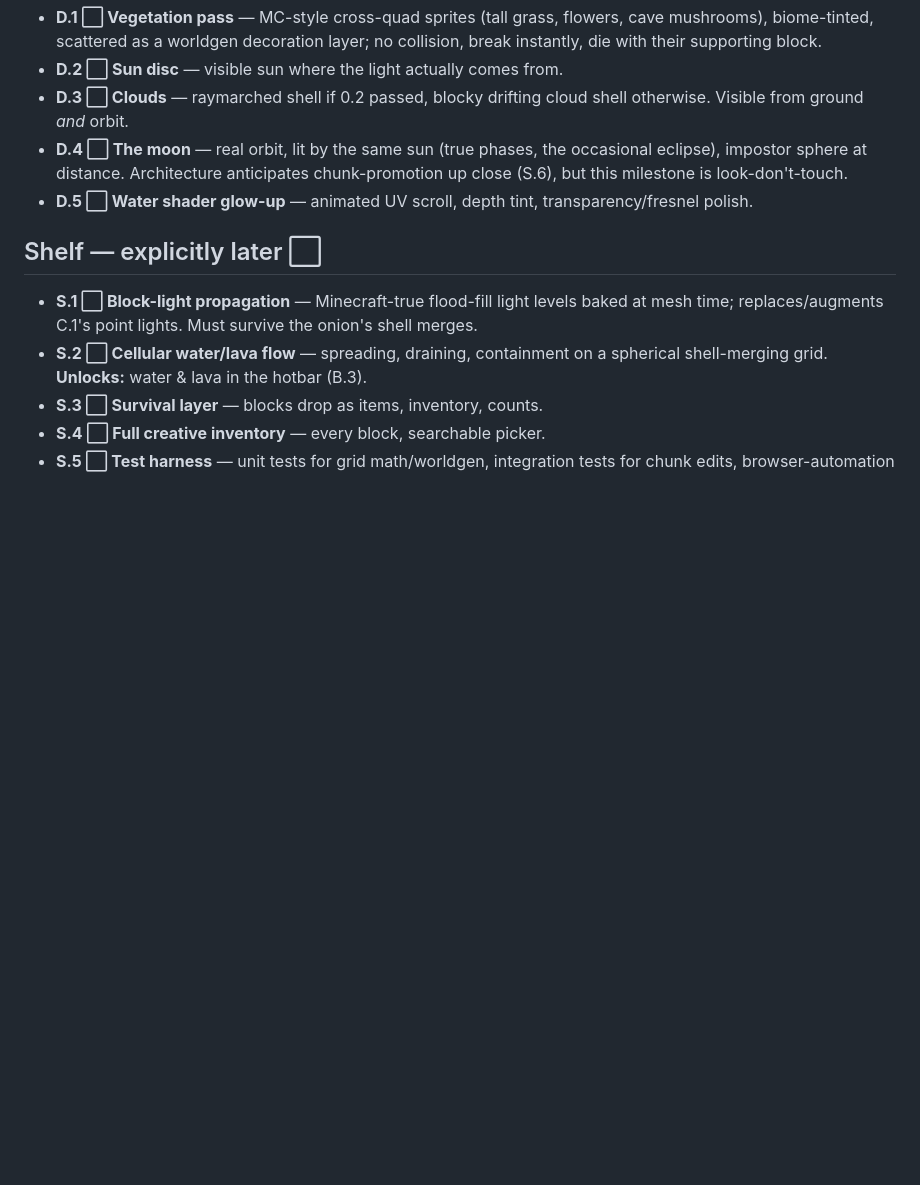
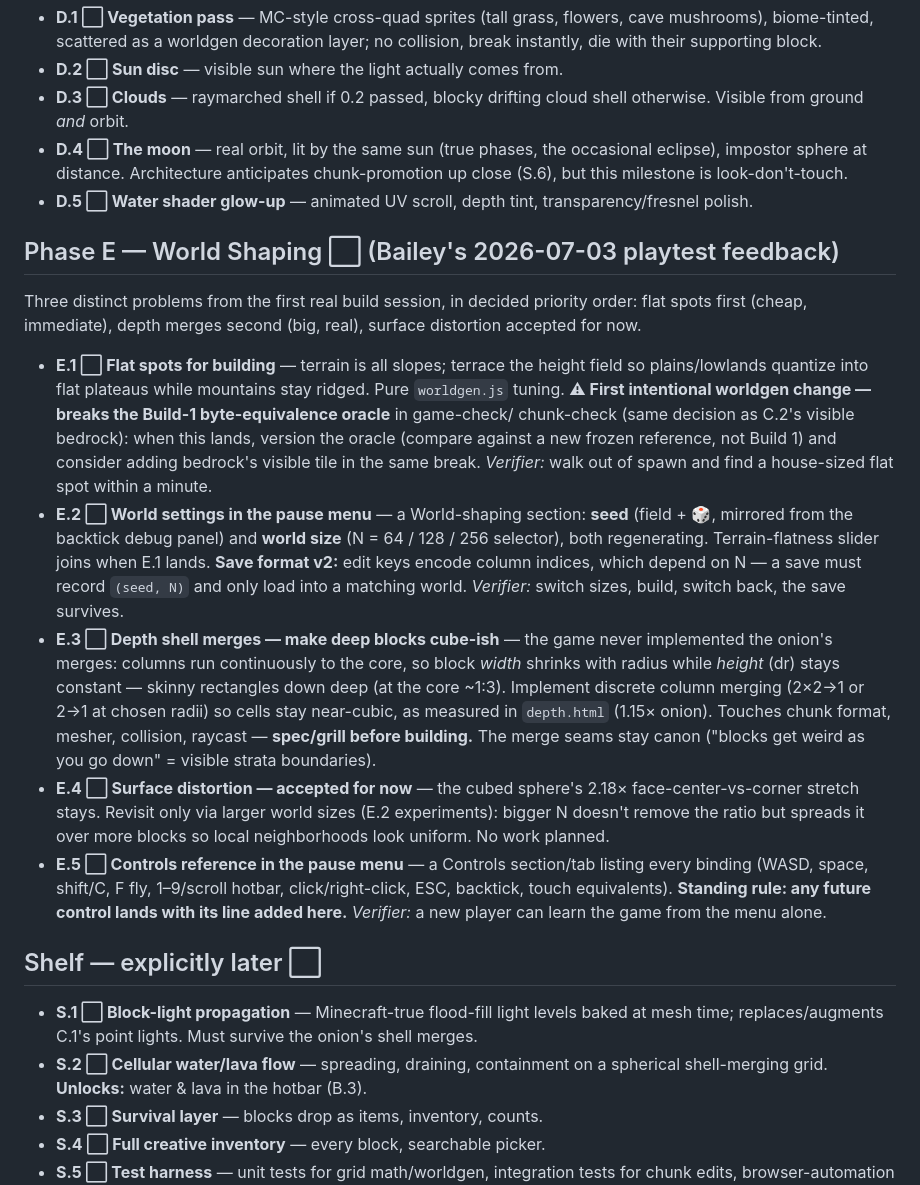
Before and after one commit to bachittle/voxel-sphere, a Markdown page: GOAL.md, the part around the change. Rendered like a GitHub page; blank space fills up the shorter version.

Commit message:
GOAL: Phase E (world shaping) from 2026-07-03 playtest — flat spots, world settings + save v2, depth shell merges, distortion accepted, controls menu

```diff
--- a/GOAL.md
+++ b/GOAL.md
@@ -218,6 +218,45 @@ against it, not against drag-look. B.5 last, as written.
 - **D.5 ⬜ Water shader glow-up** — animated UV scroll, depth tint,
   transparency/fresnel polish.
 
+## Phase E — World Shaping ⬜ (Bailey's 2026-07-03 playtest feedback)
+
+Three distinct problems from the first real build session, in decided priority
+order: flat spots first (cheap, immediate), depth merges second (big, real),
+surface distortion accepted for now.
+
+- **E.1 ⬜ Flat spots for building** — terrain is all slopes; terrace the
+  height field so plains/lowlands quantize into flat plateaus while mountains
+  stay ridged. Pure `worldgen.js` tuning. **⚠ First intentional worldgen
+  change — breaks the Build-1 byte-equivalence oracle** in game-check/
+  chunk-check (same decision as C.2's visible bedrock): when this lands,
+  version the oracle (compare against a new frozen reference, not Build 1)
+  and consider adding bedrock's visible tile in the same break. *Verifier:*
+  walk out of spawn and find a house-sized flat spot within a minute.
+- **E.2 ⬜ World settings in the pause menu** — a World-shaping section:
+  **seed** (field + 🎲, mirrored from the backtick debug panel) and **world
+  size** (N = 64 / 128 / 256 selector), both regenerating. Terrain-flatness
+  slider joins when E.1 lands. **Save format v2:** edit keys encode column
+  indices, which depend on N — a save must record `(seed, N)` and only load
+  into a matching world. *Verifier:* switch sizes, build, switch back, the
+  save survives.
+- **E.3 ⬜ Depth shell merges — make deep blocks cube-ish** — the game never
+  implemented the onion's merges: columns run continuously to the core, so
+  block *width* shrinks with radius while *height* (dr) stays constant —
+  skinny rectangles down deep (at the core ~1:3). Implement discrete column
+  merging (2×2→1 or 2→1 at chosen radii) so cells stay near-cubic, as
+  measured in `depth.html` (1.15× onion). Touches chunk format, mesher,
+  collision, raycast — **spec/grill before building.** The merge seams stay
+  canon ("blocks get weird as you go down" = visible strata boundaries).
+- **E.4 ⬜ Surface distortion — accepted for now** — the cubed sphere's 2.18×
+  face-center-vs-corner stretch stays. Revisit only via larger world sizes
+  (E.2 experiments): bigger N doesn't remove the ratio but spreads it over
+  more blocks so local neighborhoods look uniform. No work planned.
+- **E.5 ⬜ Controls reference in the pause menu** — a Controls section/tab
+  listing every binding (WASD, space, shift/C, F fly, 1–9/scroll hotbar,
+  click/right-click, ESC, backtick, touch equivalents). **Standing rule: any
+  future control lands with its line added here.** *Verifier:* a new player
+  can learn the game from the menu alone.
+
 ## Shelf — explicitly later ⬜
 
 - **S.1 ⬜ Block-light propagation** — Minecraft-true flood-fill light levels
```
